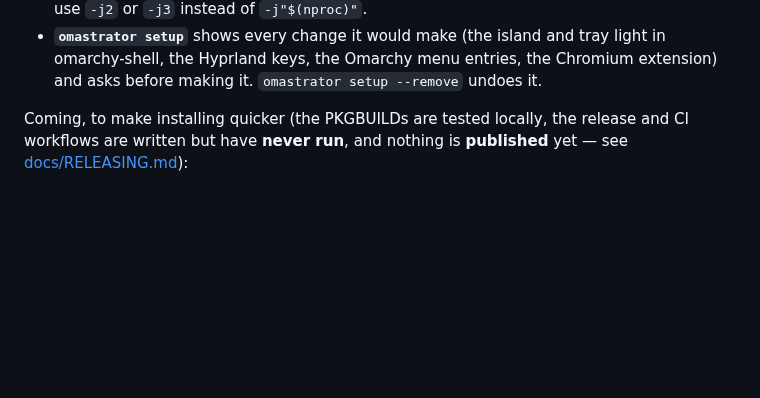
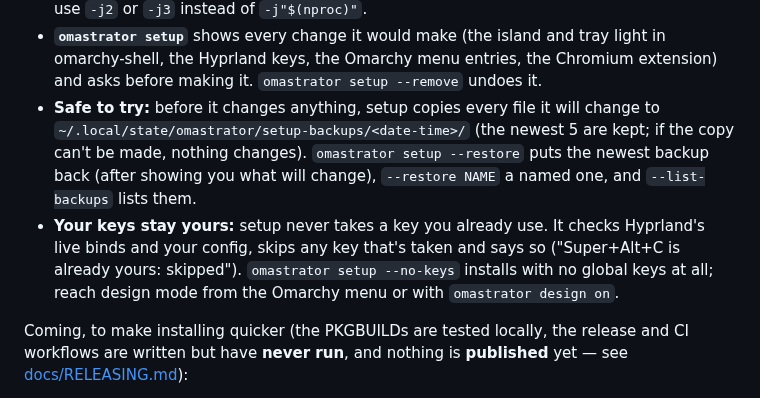
Before and after one commit to iretonsean/Omastrator, a Markdown page: README.md, the part around the change. GitHub-like rendering; blank space fills up the shorter version.

Commit message:
Docs: setup's backups, --restore, --no-keys and key clashes
Co-Authored-By: Claude Code <noreply@anthropic.com>

```diff
--- a/README.md
+++ b/README.md
@@ -532,6 +532,17 @@ omastrator setup
   light in omarchy-shell, the Hyprland keys, the Omarchy menu entries, the
   Chromium extension) and asks before making it. `omastrator setup --remove`
   undoes it.
+- **Safe to try:** before it changes anything, setup copies every file it will
+  change to `~/.local/state/omastrator/setup-backups/<date-time>/` (the newest
+  5 are kept; if the copy can't be made, nothing changes).
+  `omastrator setup --restore` puts the newest backup back (after showing you
+  what will change), `--restore NAME` a named one, and `--list-backups` lists
+  them.
+- **Your keys stay yours:** setup never takes a key you already use. It checks
+  Hyprland's live binds and your config, skips any key that's taken and says
+  so ("Super+Alt+C is already yours: skipped"). `omastrator setup --no-keys`
+  installs with no global keys at all; reach design mode from the Omarchy menu
+  or with `omastrator design on`.
 
 Coming, to make installing quicker (the PKGBUILDs are tested locally, the
 release and CI workflows are written but have **never run**, and nothing is
```
Also changed, not shown: docs/OS-SUITE.md (+25 -0 lines).
